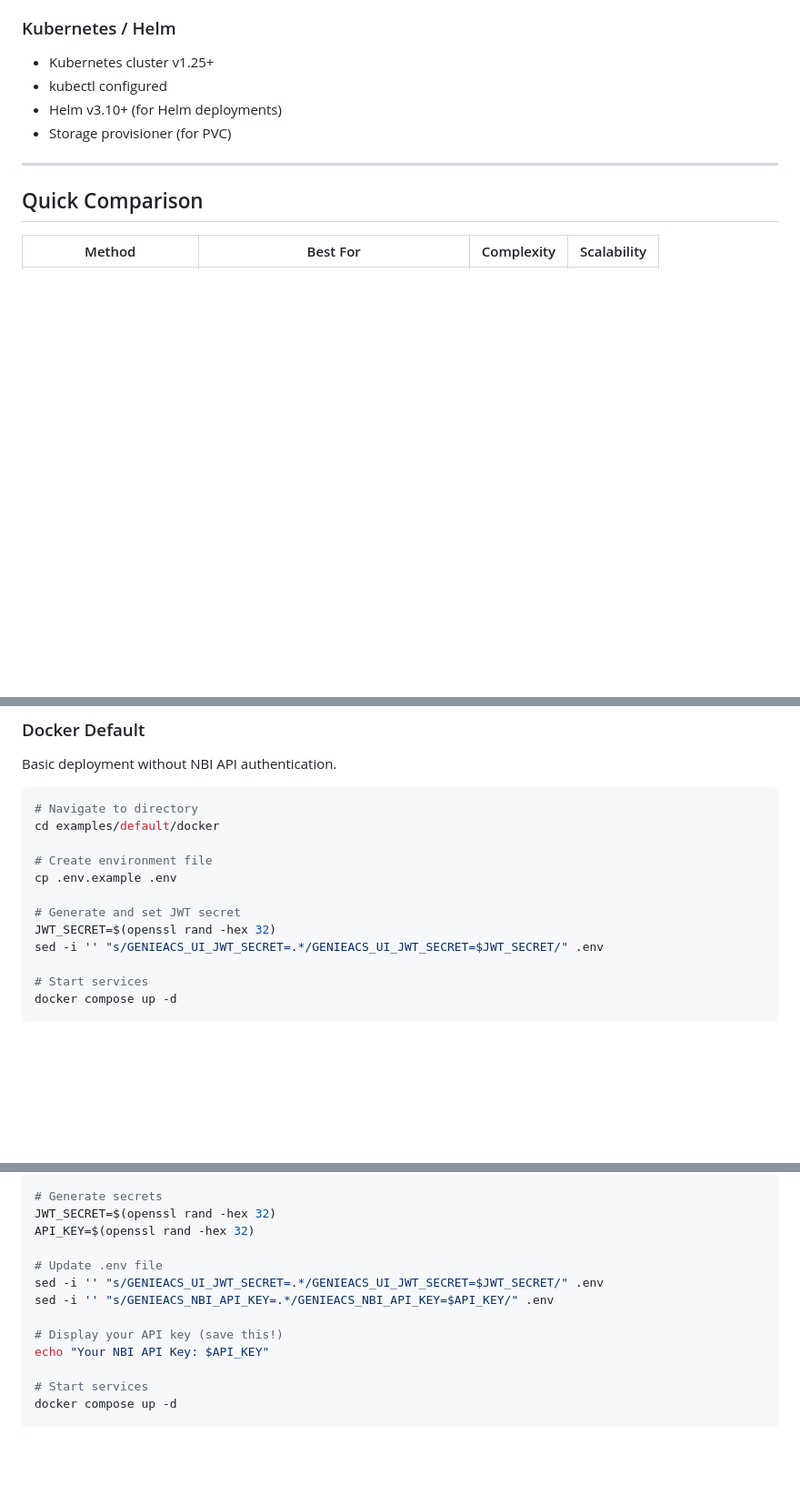
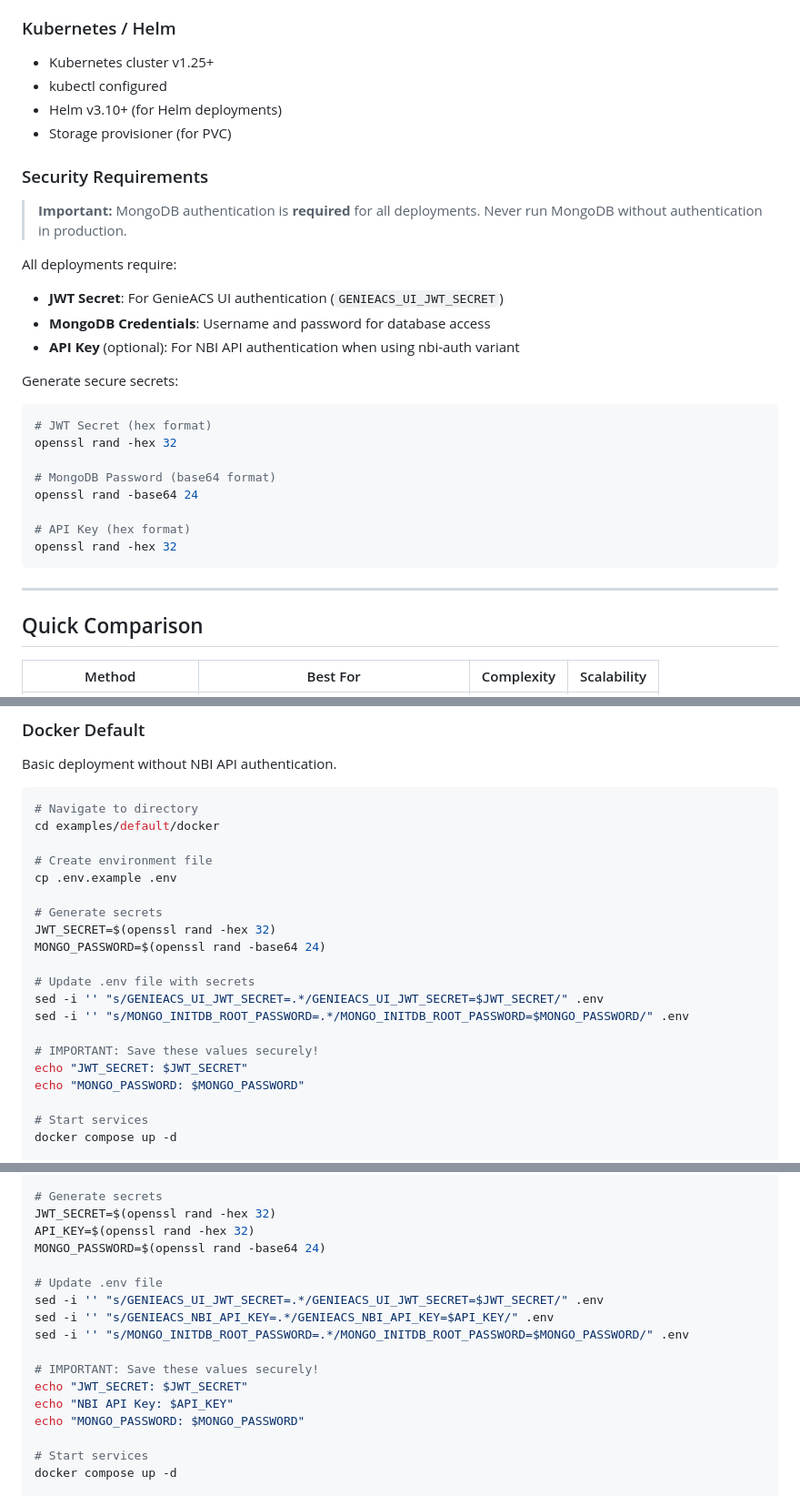
Before and after one commit to Cepat-Kilat-Teknologi/genieacs-stack, a Markdown page: INSTALLATION.md, 3 parts joined by grey strips. Shown at 91% size. GitHub-like rendering; blank space fills up the shorter version.

````diff
--- a/INSTALLATION.md
+++ b/INSTALLATION.md
@@ -35,6 +35,27 @@ Complete installation guide for GenieACS Stack. Choose the deployment method tha
 - Helm v3.10+ (for Helm deployments)
 - Storage provisioner (for PVC)
 
+### Security Requirements
+
+> **Important:** MongoDB authentication is **required** for all deployments. Never run MongoDB without authentication in production.
+
+All deployments require:
+- **JWT Secret**: For GenieACS UI authentication (`GENIEACS_UI_JWT_SECRET`)
+- **MongoDB Credentials**: Username and password for database access
+- **API Key** (optional): For NBI API authentication when using nbi-auth variant
+
+Generate secure secrets:
+```bash
+# JWT Secret (hex format)
+openssl rand -hex 32
+
+# MongoDB Password (base64 format)
+openssl rand -base64 24
+
+# API Key (hex format)
+openssl rand -hex 32
+```
+
 ---
 
 ## Quick Comparison
@@ -61,9 +82,17 @@ cd examples/default/docker
 # Create environment file
 cp .env.example .env
 
-# Generate and set JWT secret
+# Generate secrets
 JWT_SECRET=$(openssl rand -hex 32)
+MONGO_PASSWORD=$(openssl rand -base64 24)
+
+# Update .env file with secrets
 sed -i '' "s/GENIEACS_UI_JWT_SECRET=.*/GENIEACS_UI_JWT_SECRET=$JWT_SECRET/" .env
+sed -i '' "s/MONGO_INITDB_ROOT_PASSWORD=.*/MONGO_INITDB_ROOT_PASSWORD=$MONGO_PASSWORD/" .env
+
+# IMPORTANT: Save these values securely!
+echo "JWT_SECRET: $JWT_SECRET"
+echo "MONGO_PASSWORD: $MONGO_PASSWORD"
 
 # Start services
 docker compose up -d
@@ -94,13 +123,17 @@ cp .env.example .env
 # Generate secrets
 JWT_SECRET=$(openssl rand -hex 32)
 API_KEY=$(openssl rand -hex 32)
+MONGO_PASSWORD=$(openssl rand -base64 24)
 
 # Update .env file
 sed -i '' "s/GENIEACS_UI_JWT_SECRET=.*/GENIEACS_UI_JWT_SECRET=$JWT_SECRET/" .env
 sed -i '' "s/GENIEACS_NBI_API_KEY=.*/GENIEACS_NBI_API_KEY=$API_KEY/" .env
+sed -i '' "s/MONGO_INITDB_ROOT_PASSWORD=.*/MONGO_INITDB_ROOT_PASSWORD=$MONGO_PASSWORD/" .env
 
-# Display your API key (save this!)
-echo "Your NBI API Key: $API_KEY"
+# IMPORTANT: Save these values securely!
+echo "JWT_SECRET: $JWT_SECRET"
+echo "NBI API Key: $API_KEY"
+echo "MONGO_PASSWORD: $MONGO_PASSWORD"
 
 # Start services
 docker compose up -d
````
Also changed, not shown: other parts of INSTALLATION.md (+42 -0 lines).
